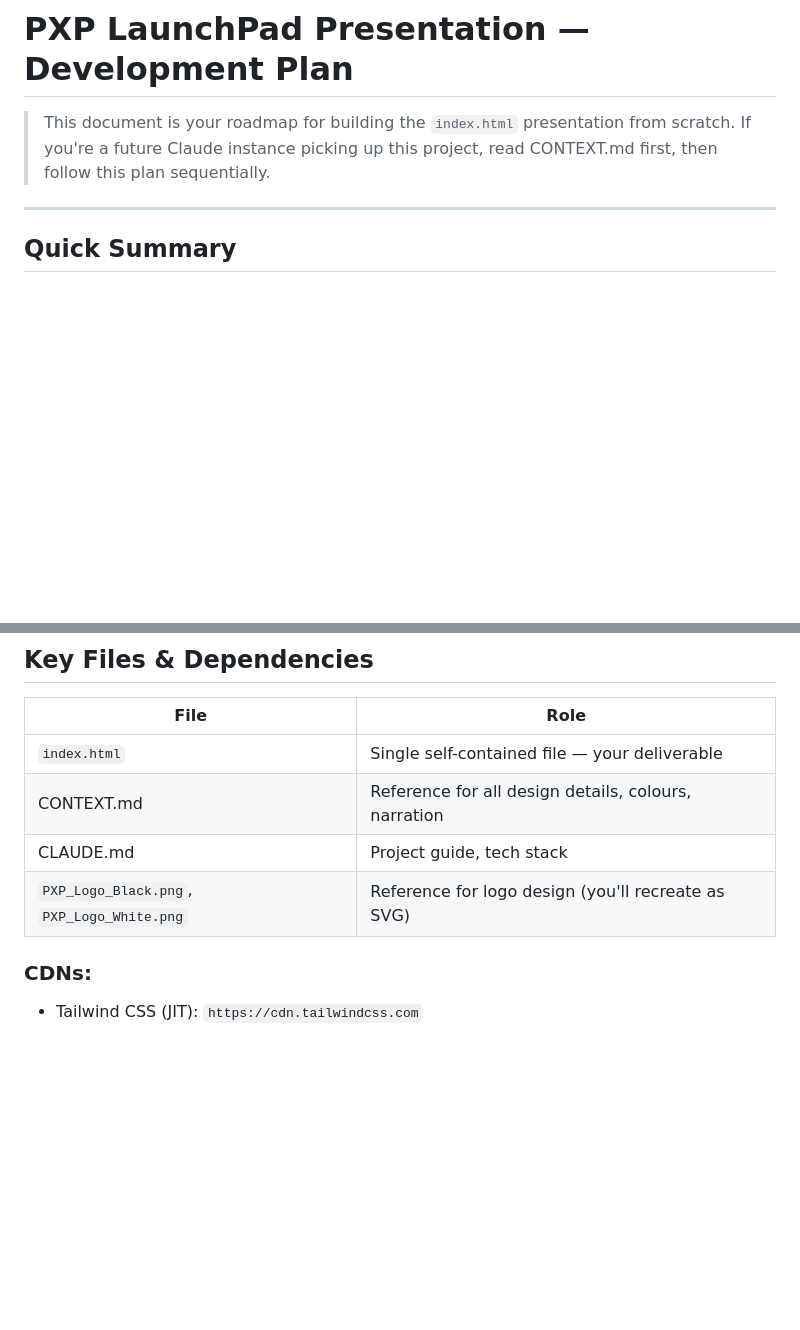
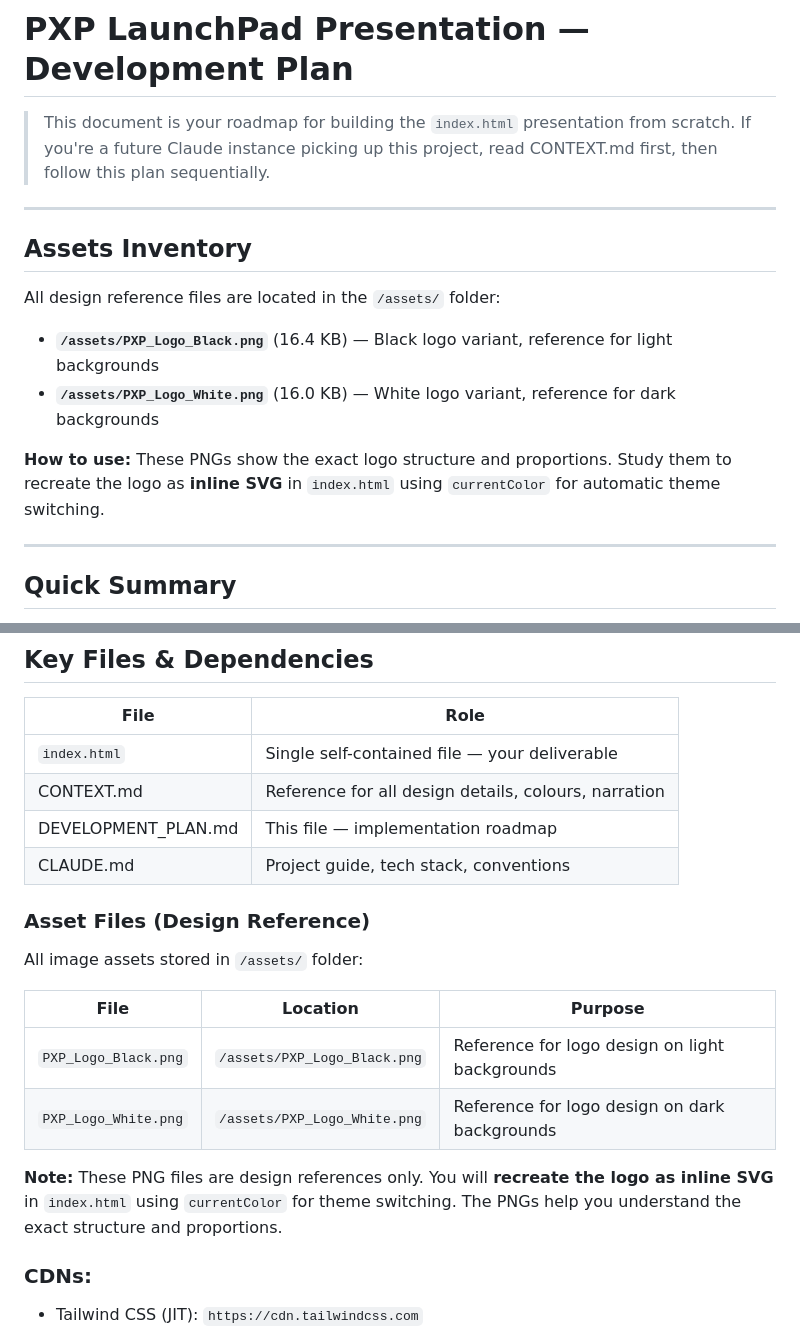
Before and after one commit to lukeclifforduk/launchpadai, a Markdown page: DEVELOPMENT_PLAN.md, 2 parts joined by grey strips. Drawn GitHub-style; blank space fills up the shorter version.

```diff
--- a/DEVELOPMENT_PLAN.md
+++ b/DEVELOPMENT_PLAN.md
@@ -2,6 +2,17 @@
 
 > This document is your roadmap for building the `index.html` presentation from scratch.
 > If you're a future Claude instance picking up this project, read CONTEXT.md first, then follow this plan sequentially.
+
+---
+
+## Assets Inventory
+
+All design reference files are located in the `/assets/` folder:
+
+- **`/assets/PXP_Logo_Black.png`** (16.4 KB) — Black logo variant, reference for light backgrounds
+- **`/assets/PXP_Logo_White.png`** (16.0 KB) — White logo variant, reference for dark backgrounds
+
+**How to use:** These PNGs show the exact logo structure and proportions. Study them to recreate the logo as **inline SVG** in `index.html` using `currentColor` for automatic theme switching.
 
 ---
 
@@ -350,8 +361,19 @@ Build a **single, self-contained `index.html`** file that presents a 7-screen, f
 |---|---|
 | `index.html` | Single self-contained file — your deliverable |
 | CONTEXT.md | Reference for all design details, colours, narration |
-| CLAUDE.md | Project guide, tech stack |
-| `PXP_Logo_Black.png`, `PXP_Logo_White.png` | Reference for logo design (you'll recreate as SVG) |
+| DEVELOPMENT_PLAN.md | This file — implementation roadmap |
+| CLAUDE.md | Project guide, tech stack, conventions |
+
+### Asset Files (Design Reference)
+
+All image assets stored in `/assets/` folder:
+
+| File | Location | Purpose |
+|---|---|---|
+| `PXP_Logo_Black.png` | `/assets/PXP_Logo_Black.png` | Reference for logo design on light backgrounds |
+| `PXP_Logo_White.png` | `/assets/PXP_Logo_White.png` | Reference for logo design on dark backgrounds |
+
+**Note:** These PNG files are design references only. You will **recreate the logo as inline SVG** in `index.html` using `currentColor` for theme switching. The PNGs help you understand the exact structure and proportions.
 
 ### CDNs:
 - Tailwind CSS (JIT): `https://cdn.tailwindcss.com`
```
Also changed, not shown: ASSETS.md (added, +59 -0 lines), CONTEXT.md (+29 -9 lines).
